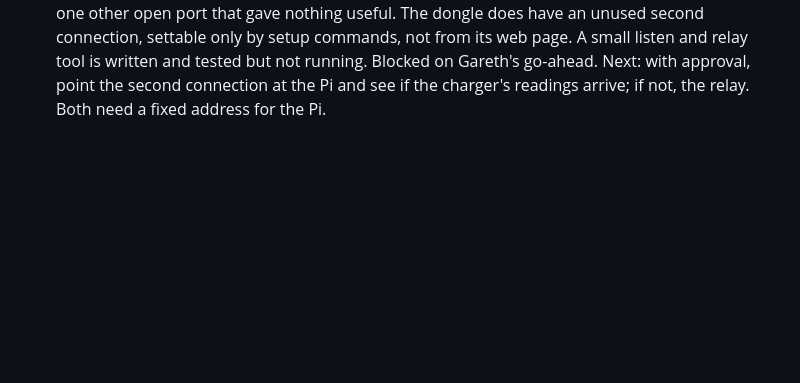
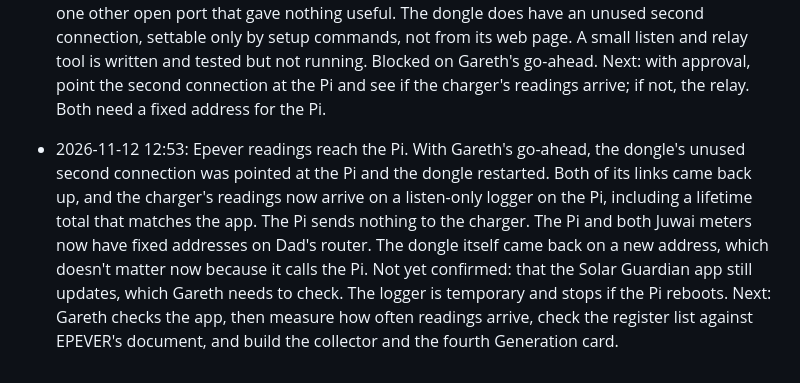
Before and after one commit to gaznet-droid/modbus-monitor, a Markdown page: PROGRESS.md, the part around the change. GitHub-like rendering; blank space fills up the shorter version.

```diff
--- a/PROGRESS.md
+++ b/PROGRESS.md
@@ -30,3 +30,4 @@
 - 2026-11-12 11:40: Suggested where the Epever data goes on the site: a fourth card on the Generation page, with a tap-through detail view for PV power and the battery, rather than a new tab. Not decided. Open question for Dad: whether the Epever's panels overlap with the Shed or Garage meters, so the total doesn't double count.
 - 2026-11-12 11:45: Dad's requests added to the roadmap, nothing built. Generation page to open on Local and Live past hour, which goes with the Juwai switchover and needs fixed meter addresses first. Home plan to show battery icons and percentages for temperature sensors and doors; the data is already collected. The Outside, Loft, Garage and Summer house readings move to a 2x2 panel above the plan. Summer house still needs a sensor unless Dad has paired one. Next: Epever work in Claude Code; Dad to answer the panel overlap question.
 - 2026-11-12 11:48: Epever step 1 done from the Pi, read-only, nothing saved on the dongle. The dongle answers on Dad's network with the factory login, and its firmware and settings are saved in the Pi's private folder. Big finding: the MQTT settings are not blank, the page just hides them. MQTT is how the Solar Guardian app gets its data, so pointing those fields at the Pi would cut the app off. The MQTT plan is dropped and no broker was installed. The port scan found port 80 and one other open port that gave nothing useful. The dongle does have an unused second connection, settable only by setup commands, not from its web page. A small listen and relay tool is written and tested but not running. Blocked on Gareth's go-ahead. Next: with approval, point the second connection at the Pi and see if the charger's readings arrive; if not, the relay. Both need a fixed address for the Pi.
+- 2026-11-12 12:53: Epever readings reach the Pi. With Gareth's go-ahead, the dongle's unused second connection was pointed at the Pi and the dongle restarted. Both of its links came back up, and the charger's readings now arrive on a listen-only logger on the Pi, including a lifetime total that matches the app. The Pi sends nothing to the charger. The Pi and both Juwai meters now have fixed addresses on Dad's router. The dongle itself came back on a new address, which doesn't matter now because it calls the Pi. Not yet confirmed: that the Solar Guardian app still updates, which Gareth needs to check. The logger is temporary and stops if the Pi reboots. Next: Gareth checks the app, then measure how often readings arrive, check the register list against EPEVER's document, and build the collector and the fourth Generation card.
```
Also changed, not shown: ROADMAP.md (+1 -0 lines).
